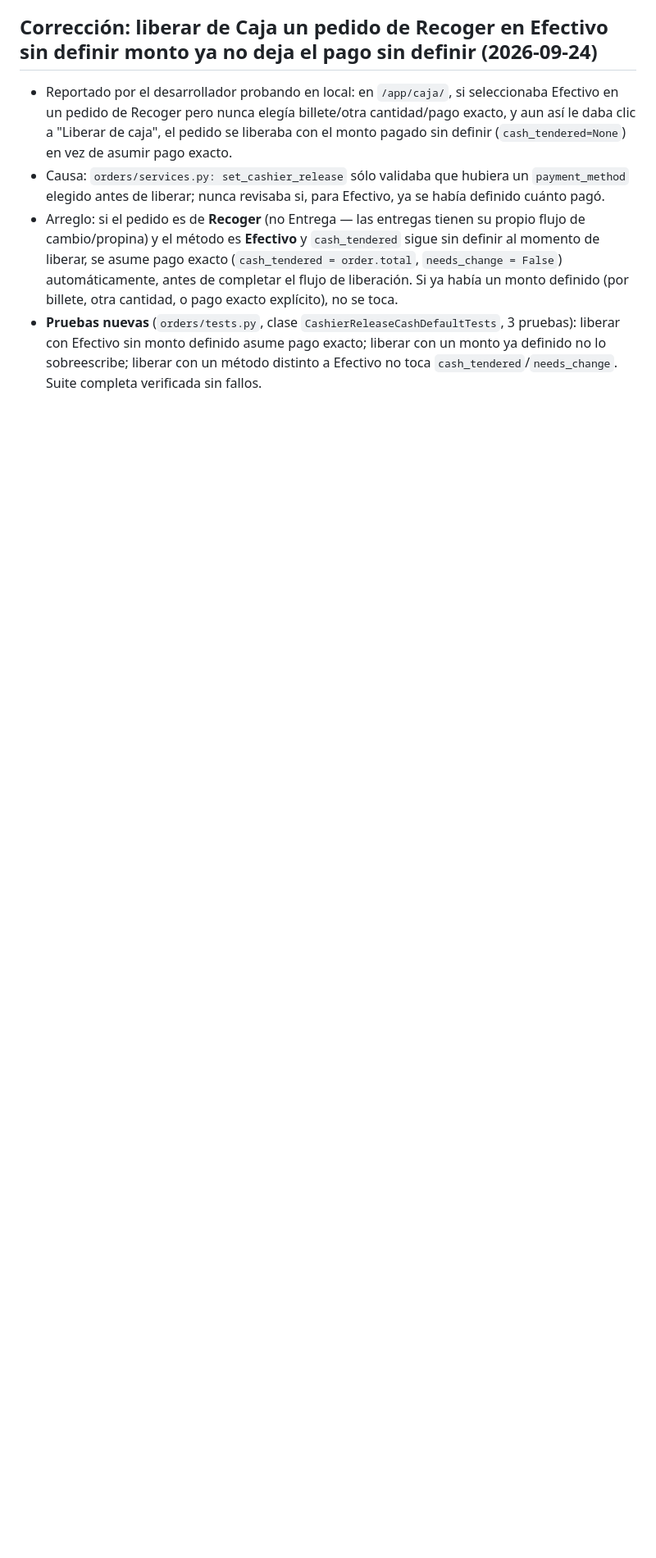
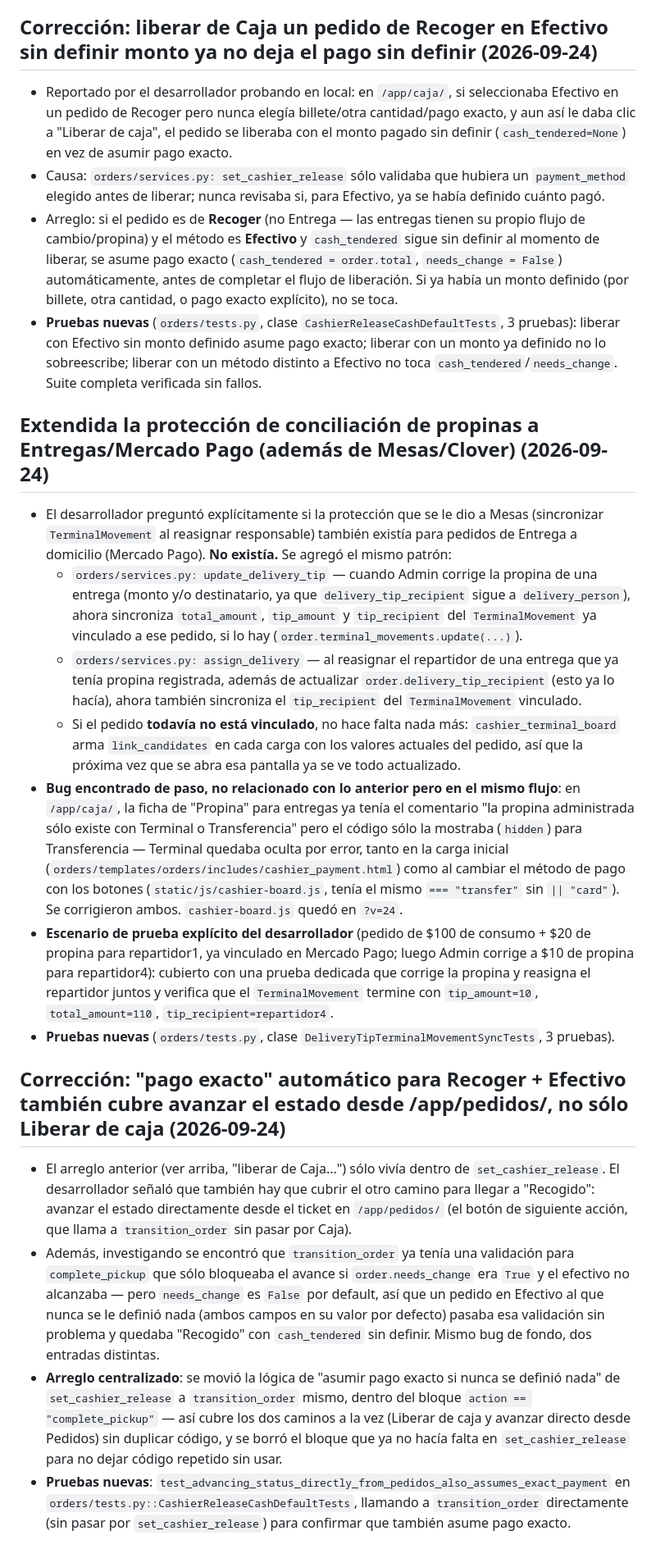
Before and after one commit to fabrixbau/Project_web_app_super_cocina_del_valle, a Markdown page: CODEX_CONTEXT.md, the part around the change. Shown at 82% size. Rendered like a GitHub page; blank space fills up the shorter version.

Commit message:
Document the delivery-tip terminal sync and the pago-exacto centralization
Co-Authored-By: Claude Sonnet 5 <noreply@anthropic.com>

```diff
--- a/CODEX_CONTEXT.md
+++ b/CODEX_CONTEXT.md
@@ -1358,3 +1358,20 @@ Al investigar el código para diseñar la funcionalidad anotada arriba, se encon
 - Causa: `orders/services.py: set_cashier_release` sólo validaba que hubiera un `payment_method` elegido antes de liberar; nunca revisaba si, para Efectivo, ya se había definido cuánto pagó.
 - Arreglo: si el pedido es de **Recoger** (no Entrega — las entregas tienen su propio flujo de cambio/propina) y el método es **Efectivo** y `cash_tendered` sigue sin definir al momento de liberar, se asume pago exacto (`cash_tendered = order.total`, `needs_change = False`) automáticamente, antes de completar el flujo de liberación. Si ya había un monto definido (por billete, otra cantidad, o pago exacto explícito), no se toca.
 - **Pruebas nuevas** (`orders/tests.py`, clase `CashierReleaseCashDefaultTests`, 3 pruebas): liberar con Efectivo sin monto definido asume pago exacto; liberar con un monto ya definido no lo sobreescribe; liberar con un método distinto a Efectivo no toca `cash_tendered`/`needs_change`. Suite completa verificada sin fallos.
+
+## Extendida la protección de conciliación de propinas a Entregas/Mercado Pago (además de Mesas/Clover) (2026-09-24)
+
+- El desarrollador preguntó explícitamente si la protección que se le dio a Mesas (sincronizar `TerminalMovement` al reasignar responsable) también existía para pedidos de Entrega a domicilio (Mercado Pago). **No existía.** Se agregó el mismo patrón:
+  - `orders/services.py: update_delivery_tip` — cuando Admin corrige la propina de una entrega (monto y/o destinatario, ya que `delivery_tip_recipient` sigue a `delivery_person`), ahora sincroniza `total_amount`, `tip_amount` y `tip_recipient` del `TerminalMovement` ya vinculado a ese pedido, si lo hay (`order.terminal_movements.update(...)`).
+  - `orders/services.py: assign_delivery` — al reasignar el repartidor de una entrega que ya tenía propina registrada, además de actualizar `order.delivery_tip_recipient` (esto ya lo hacía), ahora también sincroniza el `tip_recipient` del `TerminalMovement` vinculado.
+  - Si el pedido **todavía no está vinculado**, no hace falta nada más: `cashier_terminal_board` arma `link_candidates` en cada carga con los valores actuales del pedido, así que la próxima vez que se abra esa pantalla ya se ve todo actualizado.
+- **Bug encontrado de paso, no relacionado con lo anterior pero en el mismo flujo**: en `/app/caja/`, la ficha de "Propina" para entregas ya tenía el comentario "la propina administrada sólo existe con Terminal o Transferencia" pero el código sólo la mostraba (`hidden`) para Transferencia — Terminal quedaba oculta por error, tanto en la carga inicial (`orders/templates/orders/includes/cashier_payment.html`) como al cambiar el método de pago con los botones (`static/js/cashier-board.js`, tenía el mismo `=== "transfer"` sin `|| "card"`). Se corrigieron ambos. `cashier-board.js` quedó en `?v=24`.
+- **Escenario de prueba explícito del desarrollador** (pedido de $100 de consumo + $20 de propina para repartidor1, ya vinculado en Mercado Pago; luego Admin corrige a $10 de propina para repartidor4): cubierto con una prueba dedicada que corrige la propina y reasigna el repartidor juntos y verifica que el `TerminalMovement` termine con `tip_amount=10`, `total_amount=110`, `tip_recipient=repartidor4`.
+- **Pruebas nuevas** (`orders/tests.py`, clase `DeliveryTipTerminalMovementSyncTests`, 3 pruebas).
+
+## Corrección: "pago exacto" automático para Recoger + Efectivo también cubre avanzar el estado desde /app/pedidos/, no sólo Liberar de caja (2026-09-24)
+
+- El arreglo anterior (ver arriba, "liberar de Caja...") sólo vivía dentro de `set_cashier_release`. El desarrollador señaló que también hay que cubrir el otro camino para llegar a "Recogido": avanzar el estado directamente desde el ticket en `/app/pedidos/` (el botón de siguiente acción, que llama a `transition_order` sin pasar por Caja).
+- Además, investigando se encontró que `transition_order` ya tenía una validación para `complete_pickup` que sólo bloqueaba el avance si `order.needs_change` era `True` y el efectivo no alcanzaba — pero `needs_change` es `False` por default, así que un pedido en Efectivo al que nunca se le definió nada (ambos campos en su valor por defecto) pasaba esa validación sin problema y quedaba "Recogido" con `cash_tendered` sin definir. Mismo bug de fondo, dos entradas distintas.
+- **Arreglo centralizado**: se movió la lógica de "asumir pago exacto si nunca se definió nada" de `set_cashier_release` a `transition_order` mismo, dentro del bloque `action == "complete_pickup"` — así cubre los dos caminos a la vez (Liberar de caja y avanzar directo desde Pedidos) sin duplicar código, y se borró el bloque que ya no hacía falta en `set_cashier_release` para no dejar código repetido sin usar.
+- **Pruebas nuevas**: `test_advancing_status_directly_from_pedidos_also_assumes_exact_payment` en `orders/tests.py::CashierReleaseCashDefaultTests`, llamando a `transition_order` directamente (sin pasar por `set_cashier_release`) para confirmar que también asume pago exacto.
```
